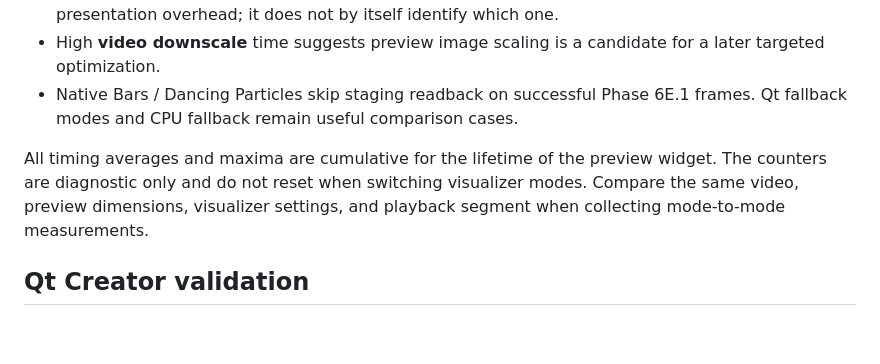
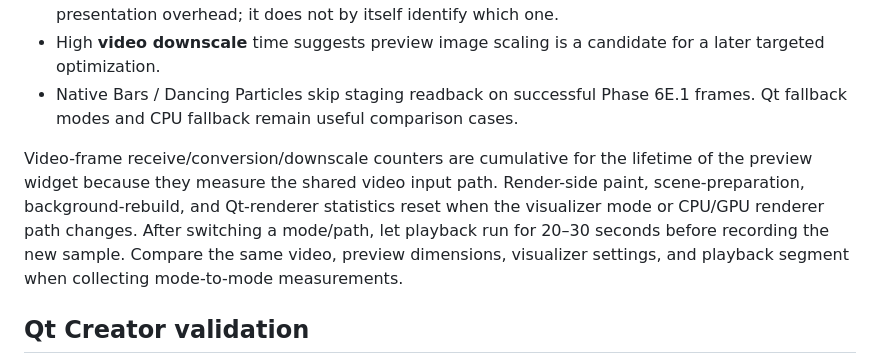
Before and after one commit to Huytrhg/WaveformStudio, a Markdown page: PHASE_6F_PREVIEW_PIPELINE_PROFILING.md, the part around the change. Rendered like a GitHub page; blank space fills up the shorter version.

Commit message:
Clarify Phase 6F per-mode profiling reset behavior

```diff
--- a/PHASE_6F_PREVIEW_PIPELINE_PROFILING.md
+++ b/PHASE_6F_PREVIEW_PIPELINE_PROFILING.md
@@ -32,7 +32,7 @@ The D3D11 diagnostics below these measurements continue to report the existing G
 - High **video downscale** time suggests preview image scaling is a candidate for a later targeted optimization.
 - Native Bars / Dancing Particles skip staging readback on successful Phase 6E.1 frames. Qt fallback modes and CPU fallback remain useful comparison cases.
 
-All timing averages and maxima are cumulative for the lifetime of the preview widget. The counters are diagnostic only and do not reset when switching visualizer modes. Compare the same video, preview dimensions, visualizer settings, and playback segment when collecting mode-to-mode measurements.
+Video-frame receive/conversion/downscale counters are cumulative for the lifetime of the preview widget because they measure the shared video input path. Render-side paint, scene-preparation, background-rebuild, and Qt-renderer statistics reset when the visualizer mode or CPU/GPU renderer path changes. After switching a mode/path, let playback run for 20–30 seconds before recording the new sample. Compare the same video, preview dimensions, visualizer settings, and playback segment when collecting mode-to-mode measurements.
 
 ## Qt Creator validation
 
```
